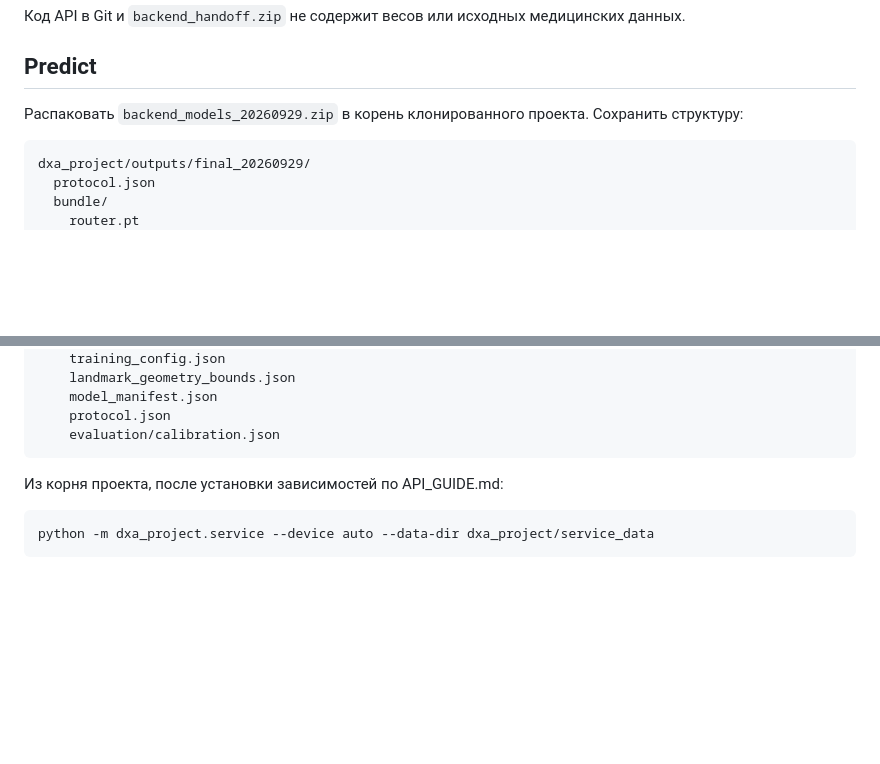
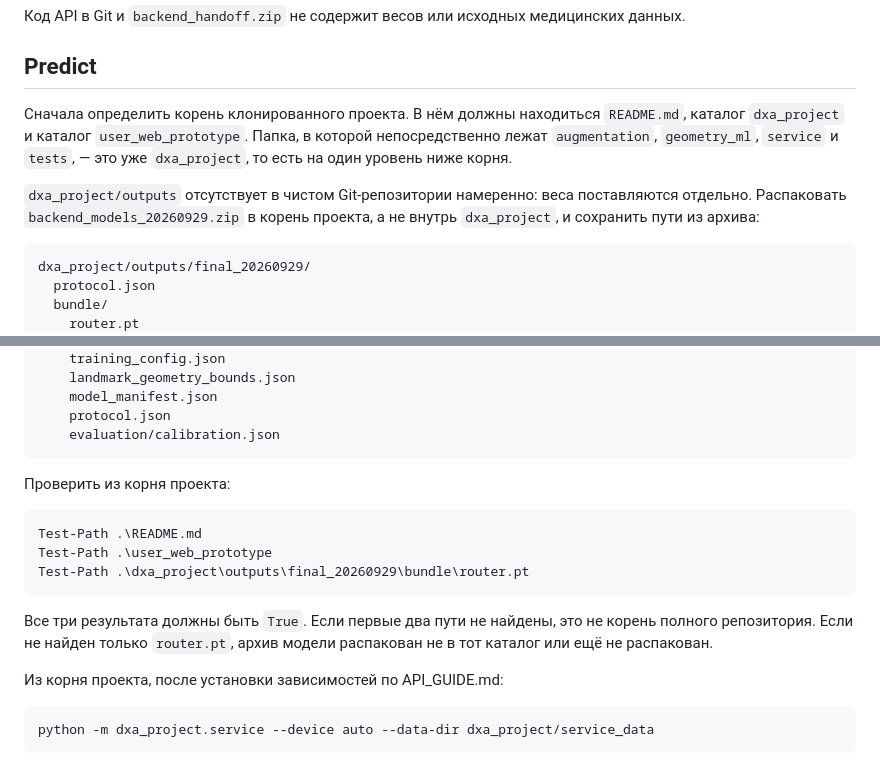
Before and after one commit to DefStrOke-GG/DXA-Studio, a Markdown page: dxa_project/service/BACKEND_SETUP_CHECKLIST.md, 2 parts joined by grey strips. Rendered like a GitHub page; blank space fills up the shorter version.

````diff
--- a/dxa_project/service/BACKEND_SETUP_CHECKLIST.md
+++ b/dxa_project/service/BACKEND_SETUP_CHECKLIST.md
@@ -4,7 +4,9 @@
 
 ## Predict
 
-Распаковать `backend_models_20260929.zip` в корень клонированного проекта. Сохранить структуру:
+Сначала определить корень клонированного проекта. В нём должны находиться `README.md`, каталог `dxa_project` и каталог `user_web_prototype`. Папка, в которой непосредственно лежат `augmentation`, `geometry_ml`, `service` и `tests`, — это уже `dxa_project`, то есть на один уровень ниже корня.
+
+`dxa_project/outputs` отсутствует в чистом Git-репозитории намеренно: веса поставляются отдельно. Распаковать `backend_models_20260929.zip` в корень проекта, а не внутрь `dxa_project`, и сохранить пути из архива:
 
 ```text
 dxa_project/outputs/final_20260929/
@@ -24,6 +26,16 @@ dxa_project/outputs/final_20260929/
     protocol.json
     evaluation/calibration.json
 ```
+
+Проверить из корня проекта:
+
+```powershell
+Test-Path .\README.md
+Test-Path .\user_web_prototype
+Test-Path .\dxa_project\outputs\final_20260929\bundle\router.pt
+```
+
+Все три результата должны быть `True`. Если первые два пути не найдены, это не корень полного репозитория. Если не найден только `router.pt`, архив модели распакован не в тот каталог или ещё не распакован.
 
 Из корня проекта, после установки зависимостей по API_GUIDE.md:
 
````
Also changed, not shown: README.md (+30 -1 lines).
